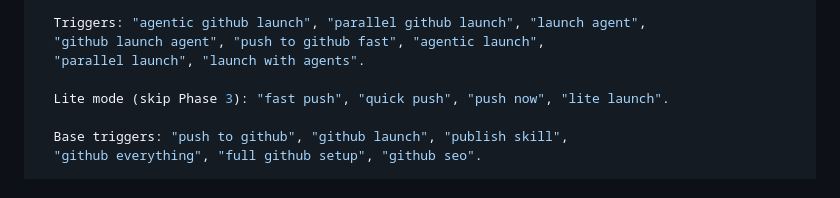
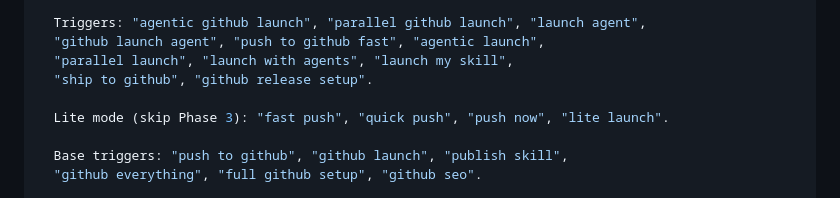
Before and after one commit to Rishiidev/github-launch-agent, a Markdown page: skills/github-launch-agent/SKILL.md, the part around the change. GitHub-like rendering.

Commit message:
feat: add trigger phrases from PR #2 (moved to primary triggers section)
Co-authored-by: Messtiso <Messtiso@users.noreply.github.com>

```diff
--- a/skills/github-launch-agent/SKILL.md
+++ b/skills/github-launch-agent/SKILL.md
@@ -9,7 +9,8 @@ description: >
 
   Triggers: "agentic github launch", "parallel github launch", "launch agent",
   "github launch agent", "push to github fast", "agentic launch",
-  "parallel launch", "launch with agents".
+  "parallel launch", "launch with agents", "launch my skill",
+  "ship to github", "github release setup".
 
   Lite mode (skip Phase 3): "fast push", "quick push", "push now", "lite launch".
 
```
